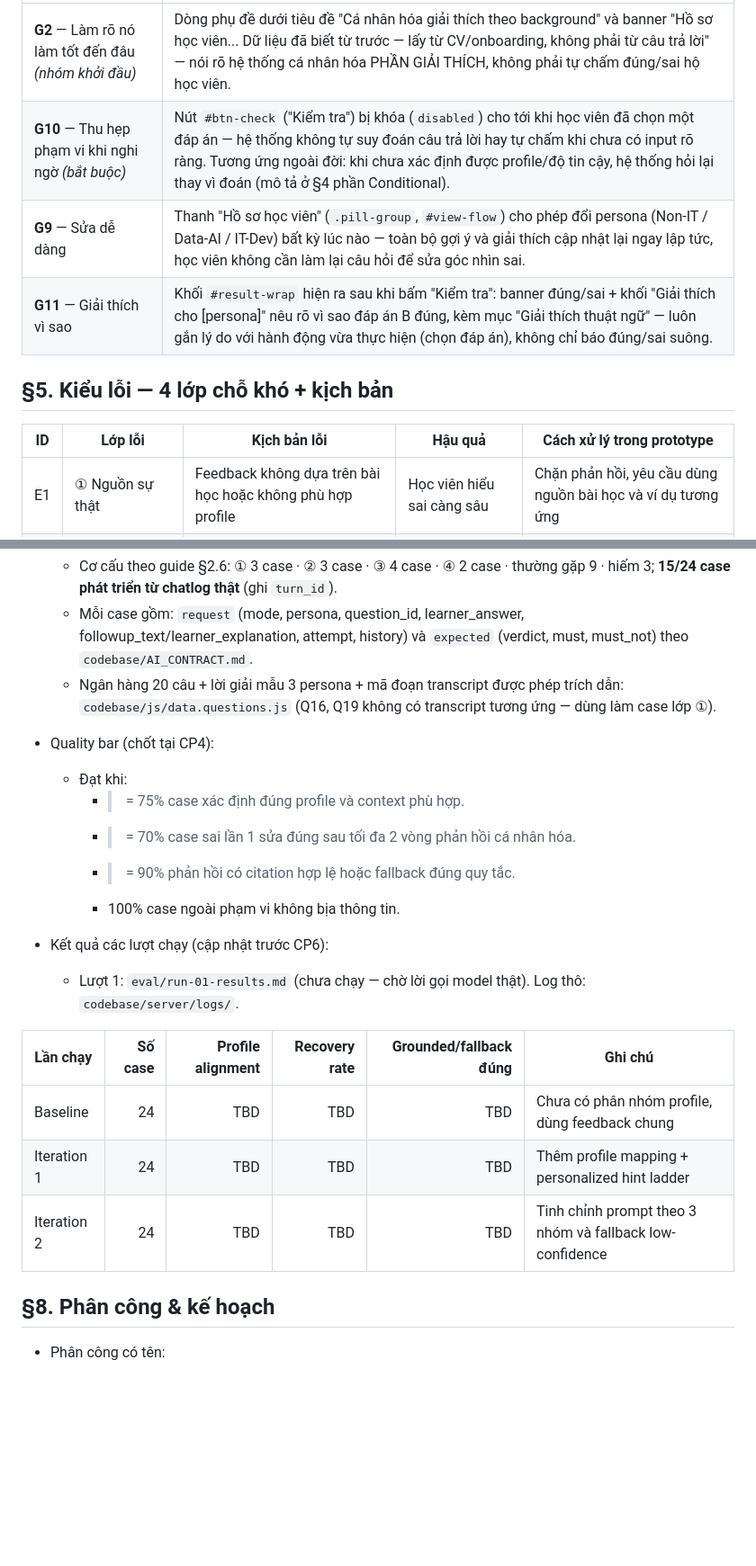
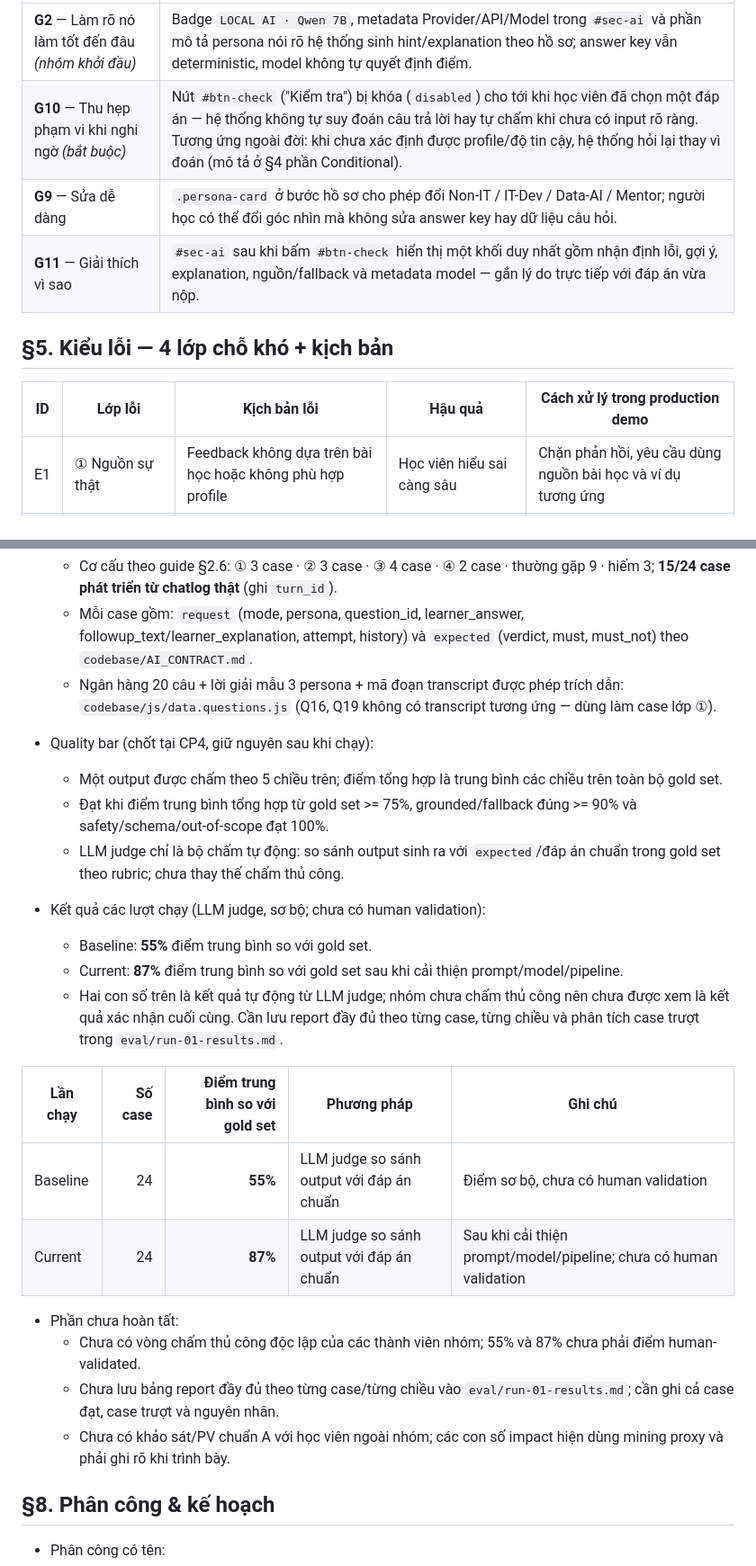
Before and after one commit to harrynguyen127/K4-3B-E402-Enigma, a Markdown page: spec.md, 2 parts joined by grey strips. Shown at 90% size. Drawn GitHub-style; blank space fills up the shorter version.

```diff
--- a/spec.md
+++ b/spec.md
@@ -85,12 +80,12 @@ Loại: [x] Tính năng mới
 |---|---|
-| **G2** — Làm rõ nó làm tốt đến đâu *(nhóm khởi đầu)* | Dòng phụ đề dưới tiêu đề "Cá nhân hóa giải thích theo background" và banner "Hồ sơ học viên... Dữ liệu đã biết từ trước — lấy từ CV/onboarding, không phải từ câu trả lời" — nói rõ hệ thống cá nhân hóa PHẦN GIẢI THÍCH, không phải tự chấm đúng/sai hộ học viên. |
+| **G2** — Làm rõ nó làm tốt đến đâu *(nhóm khởi đầu)* | Badge `LOCAL AI · Qwen 7B`, metadata Provider/API/Model trong `#sec-ai` và phần mô tả persona nói rõ hệ thống sinh hint/explanation theo hồ sơ; answer key vẫn deterministic, model không tự quyết định điểm. |
 | **G10** — Thu hẹp phạm vi khi nghi ngờ *(bắt buộc)* | Nút `#btn-check` ("Kiểm tra") bị khóa (`disabled`) cho tới khi học viên đã chọn một đáp án — hệ thống không tự suy đoán câu trả lời hay tự chấm khi chưa có input rõ ràng. Tương ứng ngoài đời: khi chưa xác định được profile/độ tin cậy, hệ thống hỏi lại thay vì đoán (mô tả ở §4 phần Conditional). |
-| **G9** — Sửa dễ dàng | Thanh "Hồ sơ học viên" (`.pill-group`, `#view-flow`) cho phép đổi persona (Non-IT / Data-AI / IT-Dev) bất kỳ lúc nào — toàn bộ gợi ý và giải thích cập nhật lại ngay lập tức, học viên không cần làm lại câu hỏi để sửa góc nhìn sai. |
-| **G11** — Giải thích vì sao | Khối `#result-wrap` hiện ra sau khi bấm "Kiểm tra": banner đúng/sai + khối "Giải thích cho [persona]" nêu rõ vì sao đáp án B đúng, kèm mục "Giải thích thuật ngữ" — luôn gắn lý do với hành động vừa thực hiện (chọn đáp án), không chỉ báo đúng/sai suông. |
+| **G9** — Sửa dễ dàng | `.persona-card` ở bước hồ sơ cho phép đổi Non-IT / IT-Dev / Data-AI / Mentor; người học có thể đổi góc nhìn mà không sửa answer key hay dữ liệu câu hỏi. |
+| **G11** — Giải thích vì sao | `#sec-ai` sau khi bấm `#btn-check` hiển thị một khối duy nhất gồm nhận định lỗi, gợi ý, explanation, nguồn/fallback và metadata model — gắn lý do trực tiếp với đáp án vừa nộp. |
 
 ## §5. Kiểu lỗi — 4 lớp chỗ khó + kịch bản
 
-| ID | Lớp lỗi | Kịch bản lỗi | Hậu quả | Cách xử lý trong prototype |
+| ID | Lớp lỗi | Kịch bản lỗi | Hậu quả | Cách xử lý trong production demo |
 |---|---|---|---|---|
 | E1 | ① Nguồn sự thật | Feedback không dựa trên bài học hoặc không phù hợp profile | Học viên hiểu sai càng sâu | Chặn phản hồi, yêu cầu dùng nguồn bài học và ví dụ tương ứng |
 | E2 | ① Nguồn sự thật | Cùng một câu hỏi bị gắn ví dụ sai cho profile | Học viên cảm thấy đề không hợp lý | Xác thực profile trước khi cấp câu hỏi mới |
@@ -134,21 +130,25 @@ Loại: [x] Tính năng mới
   - Mỗi case gồm: `request` (mode, persona, question_id, learner_answer, followup_text/learner_explanation, attempt, history) và `expected` (verdict, must, must_not) theo `codebase/AI_CONTRACT.md`.
   - Ngân hàng 20 câu + lời giải mẫu 3 persona + mã đoạn transcript được phép trích dẫn: `codebase/js/data.questions.js` (Q16, Q19 không có transcript tương ứng — dùng làm case lớp ①).
 
-- Quality bar (chốt tại CP4):
-  - Đạt khi:
-    - >= 75% case xác định đúng profile và context phù hợp.
-    - >= 70% case sai lần 1 sửa đúng sau tối đa 2 vòng phản hồi cá nhân hóa.
-    - >= 90% phản hồi có citation hợp lệ hoặc fallback đúng quy tắc.
-    - 100% case ngoài phạm vi không bịa thông tin.
+- Quality bar (chốt tại CP4, giữ nguyên sau khi chạy):
+  - Một output được chấm theo 5 chiều trên; điểm tổng hợp là trung bình các chiều trên toàn bộ gold set.
+  - Đạt khi điểm trung bình tổng hợp từ gold set >= 75%, grounded/fallback đúng >= 90% và safety/schema/out-of-scope đạt 100%.
+  - LLM judge chỉ là bộ chấm tự động: so sánh output sinh ra với `expected`/đáp án chuẩn trong gold set theo rubric; chưa thay thế chấm thủ công.
 
-- Kết quả các lượt chạy (cập nhật trước CP6):
-  - Lượt 1: `eval/run-01-results.md` (chưa chạy — chờ lời gọi model thật). Log thô: `codebase/server/logs/`.
+- Kết quả các lượt chạy (LLM judge, sơ bộ; chưa có human validation):
+  - Baseline: **55%** điểm trung bình so với gold set.
+  - Current: **87%** điểm trung bình so với gold set sau khi cải thiện prompt/model/pipeline.
+  - Hai con số trên là kết quả tự động từ LLM judge; nhóm chưa chấm thủ công nên chưa được xem là kết quả xác nhận cuối cùng. Cần lưu report đầy đủ theo từng case, từng chiều và phân tích case trượt trong `eval/run-01-results.md`.
 
-| Lần chạy | Số case | Profile alignment | Recovery rate | Grounded/fallback đúng | Ghi chú |
-|---|---:|---:|---:|---:|---|
-| Baseline | 24 | TBD | TBD | TBD | Chưa có phân nhóm profile, dùng feedback chung |
-| Iteration 1 | 24 | TBD | TBD | TBD | Thêm profile mapping + personalized hint ladder |
-| Iteration 2 | 24 | TBD | TBD | TBD | Tinh chỉnh prompt theo 3 nhóm và fallback low-confidence |
+| Lần chạy | Số case | Điểm trung bình so với gold set | Phương pháp | Ghi chú |
+|---|---:|---:|---|---|
+| Baseline | 24 | **55%** | LLM judge so sánh output với đáp án chuẩn | Điểm sơ bộ, chưa có human validation |
+| Current | 24 | **87%** | LLM judge so sánh output với đáp án chuẩn | Sau khi cải thiện prompt/model/pipeline; chưa có human validation |
+
+- Phần chưa hoàn tất:
+  - Chưa có vòng chấm thủ công độc lập của các thành viên nhóm; 55% và 87% chưa phải điểm human-validated.
+  - Chưa lưu bảng report đầy đủ theo từng case/từng chiều vào `eval/run-01-results.md`; cần ghi cả case đạt, case trượt và nguyên nhân.
+  - Chưa có khảo sát/PV chuẩn A với học viên ngoài nhóm; các con số impact hiện dùng mining proxy và phải ghi rõ khi trình bày.
 
 ## §8. Phân công & kế hoạch
 - Phân công có tên:
```
Also changed, not shown: other parts of spec.md (+37 -41 lines).
